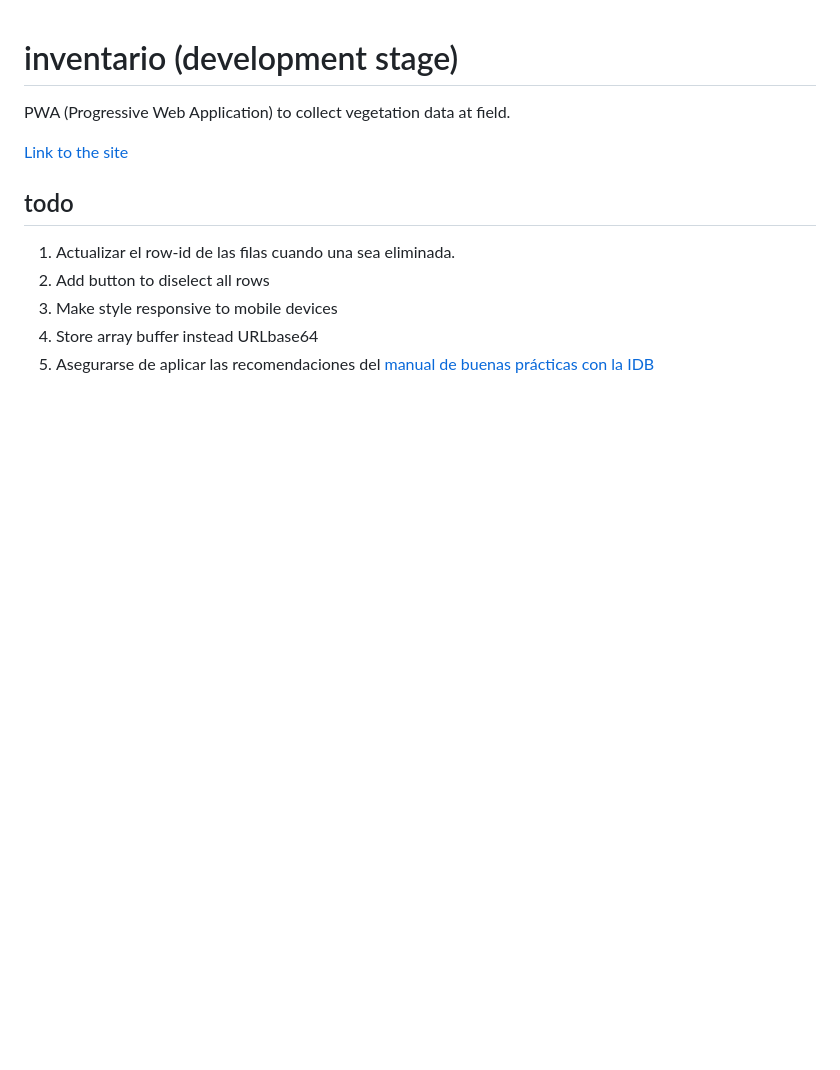
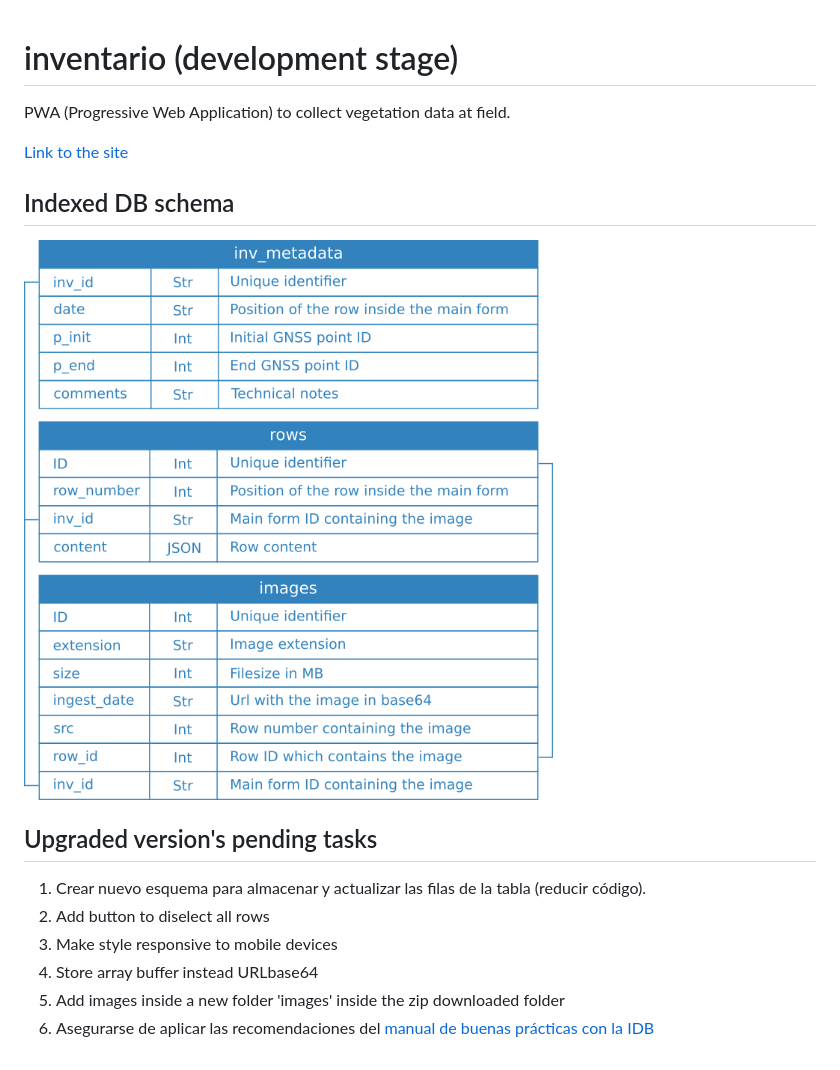
Before and after one commit to CristianICS/inventario, a Markdown page: README.md, the part around the change. Drawn GitHub-style; pictures changed too: bbdd.png (added); blank space fills up the shorter version.

```diff
--- a/README.md
+++ b/README.md
@@ -3,11 +3,16 @@ PWA (Progressive Web Application) to collect vegetation data at field.
 
 [Link to the site](https://cristianics.github.io/inventario/)
 
-## todo
+## Indexed DB schema
 
-1. Actualizar el row-id de las filas cuando una sea eliminada.
+![Tables relationship.](bbdd.png)
+
+## Upgraded version's pending tasks
+
+1. Crear nuevo esquema para almacenar y actualizar las filas de la tabla (reducir código).
 2. Add button to diselect all rows
 3. Make style responsive to mobile devices
 4. Store array buffer instead URLbase64
-5. Asegurarse de aplicar las recomendaciones del
+5. Add images inside a new folder 'images' inside the zip downloaded folder
+6. Asegurarse de aplicar las recomendaciones del
 [manual de buenas prácticas con la IDB](https://web.dev/indexeddb-best-practices/)
```
Also changed, not shown: 4 other files.
